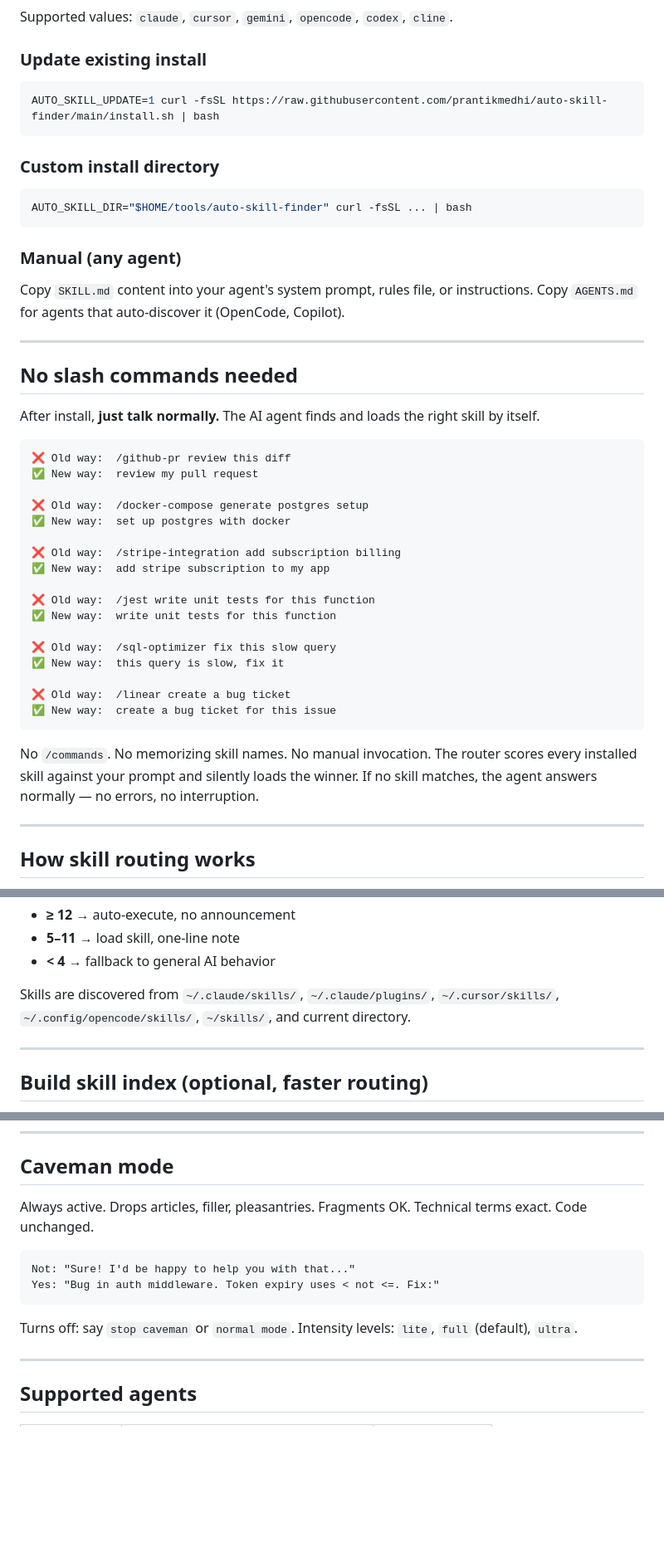
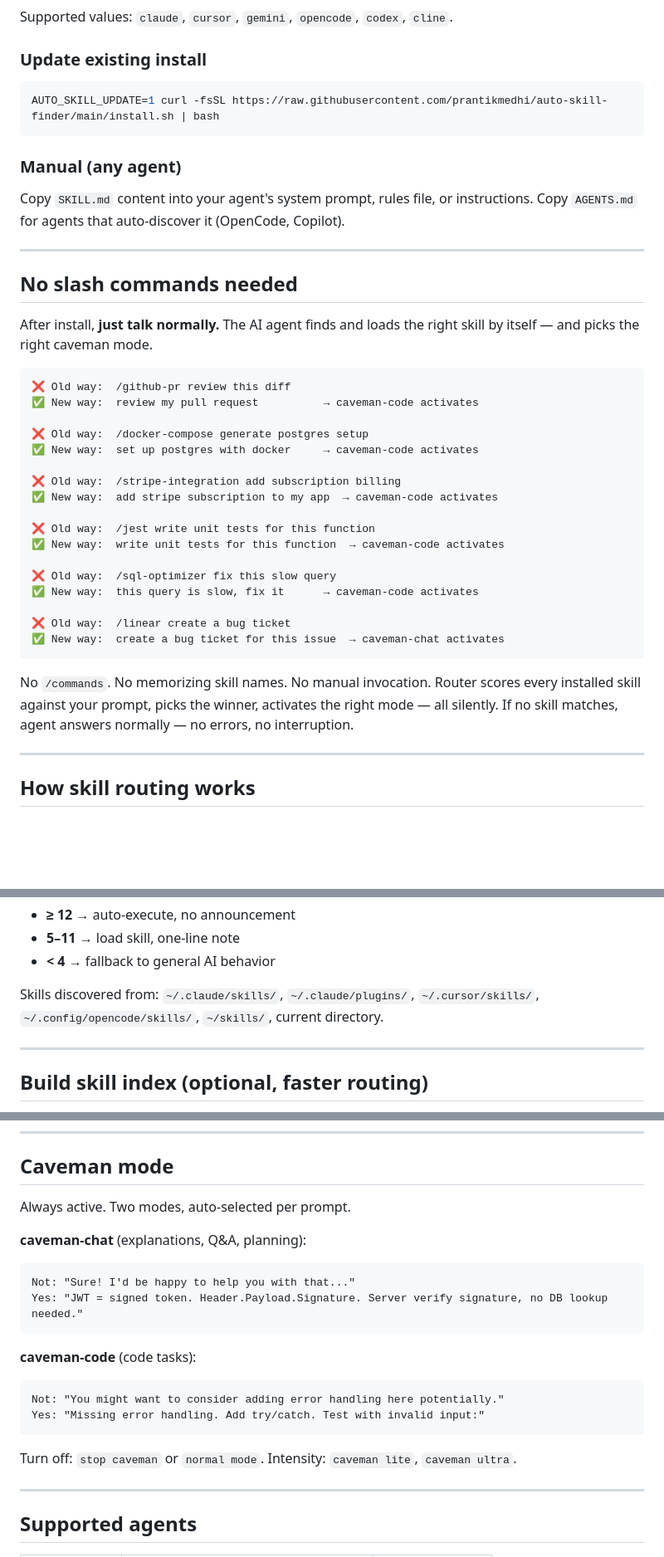
Before and after one commit to prantikmedhi/auto-skill-finder, a Markdown page: README.md, 3 parts joined by grey strips. Shown at 83% size. GitHub-like rendering; blank space fills up the shorter version.

````diff
--- a/README.md
+++ b/README.md
@@ -64,12 +126,6 @@ Supported values: `claude`, `cursor`, `gemini`, `opencode`, `codex`, `cline`.
 AUTO_SKILL_UPDATE=1 curl -fsSL https://raw.githubusercontent.com/prantikmedhi/auto-skill-finder/main/install.sh | bash
 ```
 
-### Custom install directory
-
-```bash
-AUTO_SKILL_DIR="$HOME/tools/auto-skill-finder" curl -fsSL ... | bash
-```
-
 ### Manual (any agent)
 
 Copy `SKILL.md` content into your agent's system prompt, rules file, or instructions. Copy `AGENTS.md` for agents that auto-discover it (OpenCode, Copilot).
@@ -78,31 +134,31 @@ Copy `SKILL.md` content into your agent's system prompt, rules file, or instruct
 
 ## No slash commands needed
 
-After install, **just talk normally.** The AI agent finds and loads the right skill by itself.
+After install, **just talk normally.** The AI agent finds and loads the right skill by itself — and picks the right caveman mode.
 
 ```
 ❌ Old way:  /github-pr review this diff
-✅ New way:  review my pull request
+✅ New way:  review my pull request          → caveman-code activates
 
 ❌ Old way:  /docker-compose generate postgres setup
-✅ New way:  set up postgres with docker
+✅ New way:  set up postgres with docker     → caveman-code activates
 
 ❌ Old way:  /stripe-integration add subscription billing
-✅ New way:  add stripe subscription to my app
+✅ New way:  add stripe subscription to my app  → caveman-code activates
 
 ❌ Old way:  /jest write unit tests for this function
-✅ New way:  write unit tests for this function
+✅ New way:  write unit tests for this function  → caveman-code activates
 
 ❌ Old way:  /sql-optimizer fix this slow query
-✅ New way:  this query is slow, fix it
+✅ New way:  this query is slow, fix it      → caveman-code activates
 
 ❌ Old way:  /linear create a bug ticket
-✅ New way:  create a bug ticket for this issue
+✅ New way:  create a bug ticket for this issue  → caveman-chat activates
 ```
 
 No `/commands`. No memorizing skill names. No manual invocation.
-The router scores every installed skill against your prompt and silently loads the winner.
-If no skill matches, the agent answers normally — no errors, no interruption.
+Router scores every installed skill against your prompt, picks the winner, activates the right mode — all silently.
+If no skill matches, agent answers normally — no errors, no interruption.
 
 ---
 
@@ -121,7 +177,7 @@ Thresholds:
 - **5–11** → load skill, one-line note
 - **< 4** → fallback to general AI behavior
 
-Skills are discovered from `~/.claude/skills/`, `~/.claude/plugins/`, `~/.cursor/skills/`, `~/.config/opencode/skills/`, `~/skills/`, and current directory.
+Skills discovered from: `~/.claude/skills/`, `~/.claude/plugins/`, `~/.cursor/skills/`, `~/.config/opencode/skills/`, `~/skills/`, current directory.
 
 ---
 
@@ -172,15 +229,22 @@ Requires `ANTHROPIC_API_KEY` or `claude` CLI in PATH.
 
 ## Caveman mode
 
-Always active. Drops articles, filler, pleasantries. Fragments OK. Technical terms exact. Code unchanged.
+Always active. Two modes, auto-selected per prompt.
 
+**caveman-chat** (explanations, Q&A, planning):
 ```
 Not: "Sure! I'd be happy to help you with that..."
-Yes: "Bug in auth middleware. Token expiry uses < not <=. Fix:"
+Yes: "JWT = signed token. Header.Payload.Signature. Server verify signature, no DB lookup needed."
 ```
 
-Turns off: say `stop caveman` or `normal mode`.
-Intensity levels: `lite`, `full` (default), `ultra`.
+**caveman-code** (code tasks):
+```
+Not: "You might want to consider adding error handling here potentially."
+Yes: "Missing error handling. Add try/catch. Test with invalid input:"
+```
+
+Turn off: `stop caveman` or `normal mode`.
+Intensity: `caveman lite`, `caveman ultra`.
 
 ---
 
````
Also changed, not shown: other parts of README.md (+75 -8 lines).
